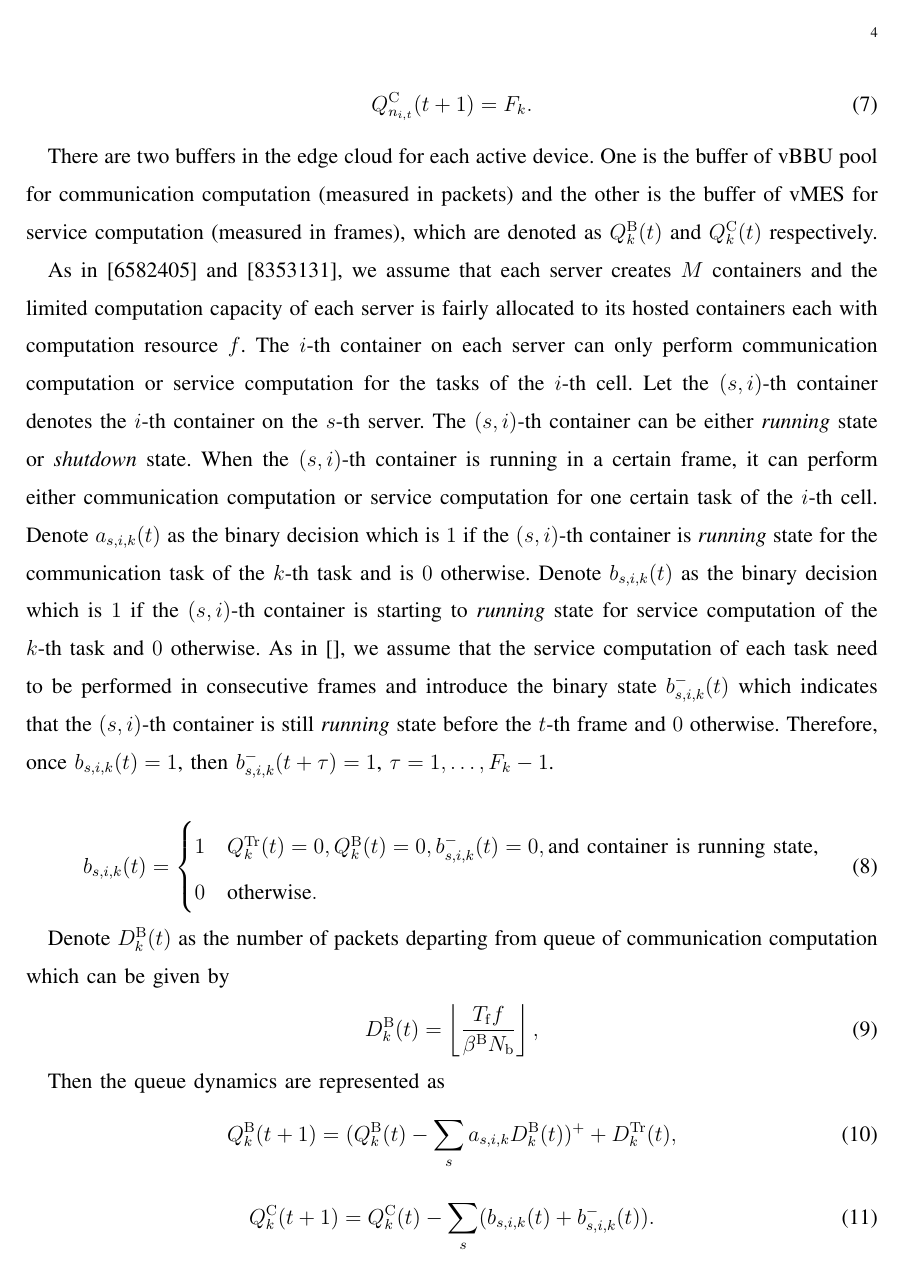
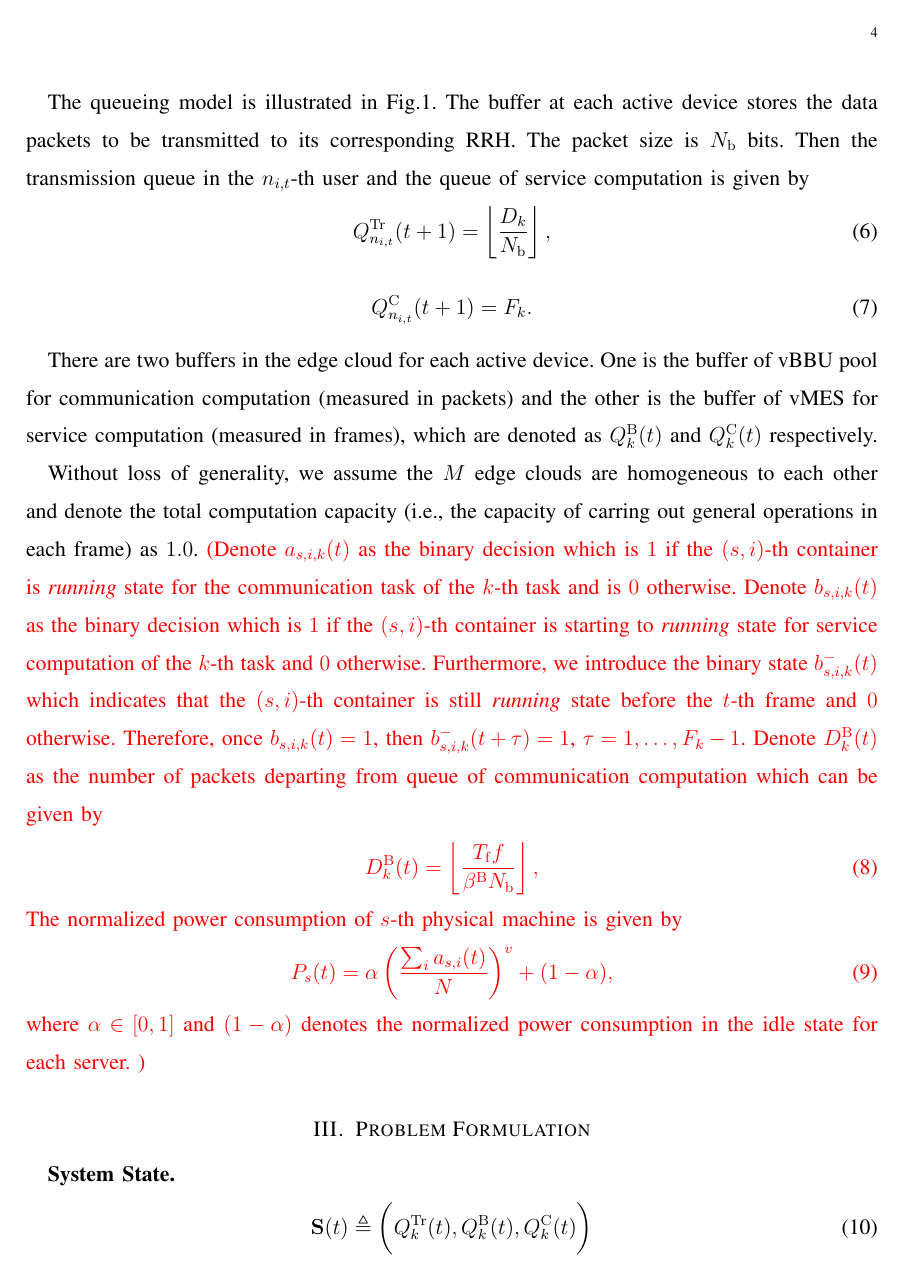
Before and after one commit to iamhyc/INFOCOM20-CRAN, a LaTeX paper (main.tex, which reads src/03-model.tex): page 4 of 5. Compiled offline with pdfLaTeX.

Commit message:
temp 2335

```diff
--- a/src/03-model.tex
+++ b/src/03-model.tex
@@ -90,25 +95,13 @@ The buffer at each active device stores the data packets to be transmitted to it
 
 There are two buffers in the edge cloud for each active device. One is the buffer of vBBU pool for communication computation (measured in packets) and the other is the buffer of vMES for service computation (measured in frames), which are denoted as $Q_{k}^{\mathrm{B}}(t)$ and $Q_{k}^{\mathrm{C}}(t)$ respectively.
 
-As in \needref{6582405} and \needref{8353131}, we assume that each server creates $M$ containers and the limited computation capacity of each server is fairly allocated to its hosted containers each with computation resource $f$. The $i$-th container on each server can only perform communication computation or service computation for the tasks of the $i$-th cell. Let the $(s,i)$-th container denotes the $i$-th container on the $s$-th server. The $(s,i)$-th container can be either $\textit{running}$ state or $\textit{shutdown}$ state. When the $(s,i)$-th container is running in a certain frame, it can perform either communication computation or service computation for one certain task of the $i$-th cell. Denote $a_{s,i,k}(t)$ as the binary decision which is $1$ if the $(s,i)$-th container is $\textit{running}$ state for the communication task of the $k$-th task and is $0$ otherwise. Denote $b_{s,i,k}(t)$ as the binary decision which is $1$ if the $(s,i)$-th container is starting to $\textit{running}$ state for service computation of the $k$-th task and $0$ otherwise. As in \cite{}, we assume that the service computation of each task need to be performed in consecutive frames and introduce the binary state $b_{s,i,k}^{-}(t)$ which indicates that the $(s,i)$-th container is still $\textit{running}$ state before the $t$-th frame and $0$ otherwise. Therefore, once $b_{s,i,k}(t)=1$, then $b_{s,i,k}^{-}(t+\tau)=1$, $\tau=1,\ldots,F_{k}-1$.
-
-\begin{align}
-    b_{s,i,k}(t)=
-    \begin{cases}
-        1 &Q_{k}^{\mathrm{Tr}}(t)=0,Q_{k}^{\mathrm{B}}(t)=0,b_{s,i,k}^{-}(t)=0,\text{and container is running state,}\\
-        0 &\text{otherwise}.
-    \end{cases}
-\end{align}
-
+Without loss of generality, we assume the $M$ edge clouds are homogeneous to each other and denote the total computation capacity (i.e., the capacity of carring out general operations in each frame) as $1.0$.
+\fixit{%FIXME: the power model
+    Denote $a_{s,i,k}(t)$ as the binary decision which is $1$ if the $(s,i)$-th container is $\textit{running}$ state for the communication task of the $k$-th task and is $0$ otherwise.
+    Denote $b_{s,i,k}(t)$ as the binary decision which is $1$ if the $(s,i)$-th container is starting to $\textit{running}$ state for service computation of the $k$-th task and $0$ otherwise.
+    Furthermore, we introduce the binary state $b_{s,i,k}^{-}(t)$ which indicates that the $(s,i)$-th container is still $\textit{running}$ state before the $t$-th frame and $0$ otherwise.
+    Therefore, once $b_{s,i,k}(t)=1$, then $b_{s,i,k}^{-}(t+\tau)=1$, $\tau=1,\ldots,F_{k}-1$.
     Denote $D_{k}^{\mathrm{B}}(t)$ as the number of packets departing from queue of communication computation which can be given by
     \begin{align}
         D_{k}^{\mathrm{B}}(t)=\left\lfloor\frac{T_{\mathrm{f}}f}{\beta^{\mathrm{B}}N_{\mathrm{b}}}\right\rfloor,
     \end{align}
-
-Then the queue dynamics are represented as
-\begin{align}
-    Q_{k}^{\mathrm{B}}(t+1)=(Q_{k}^{\mathrm{B}}(t)-\sum_{s}a_{s,i,k}D_{k}^{\mathrm{B}}(t))^{+}+D_{k}^{\mathrm{Tr}}(t),
-\end{align}
-\begin{align}
-    Q_{k}^{\mathrm{C}}(t+1)=Q_{k}^{\mathrm{C}}(t)-\sum_{s}(b_{s,i,k}(t)+b_{s,i,k}^{-}(t)).
-\end{align}
```
Also changed, not shown: main.tex (+1 -1 lines), src/03-model.tex (36 more changed lines). Lines whose indentation alone changed are shown as unchanged.
